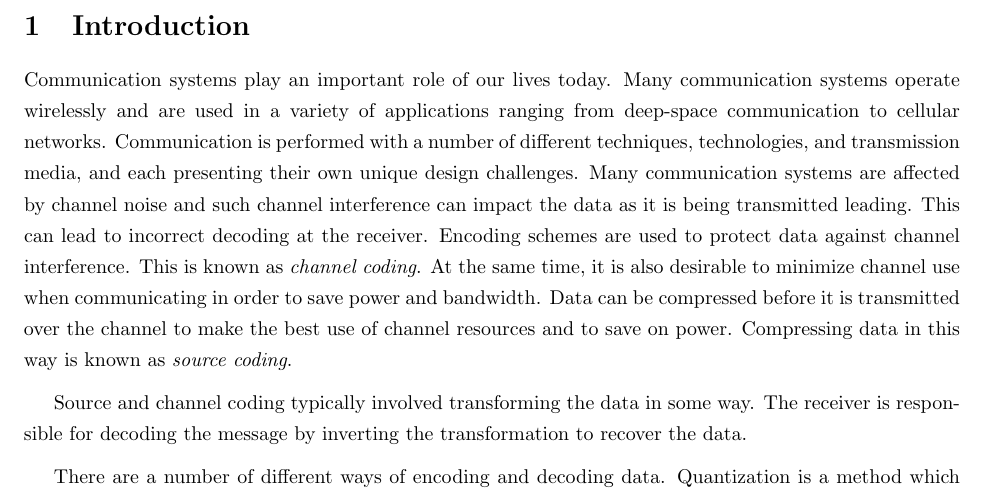
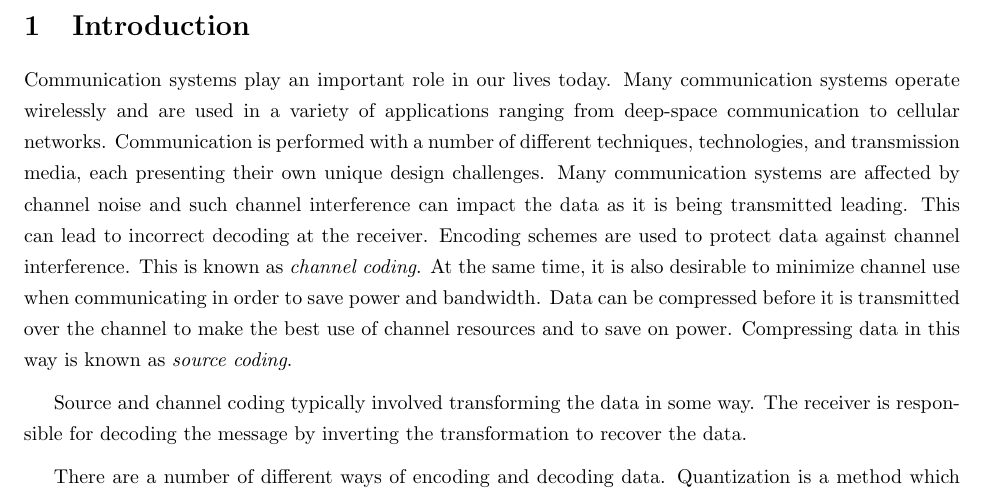
Before and after one commit to nimoiman/thesis, a LaTeX document (paper/description.tex): part of page 1 of 12, cut so that both start at the same text. Compiled offline with pdfLaTeX.

Commit message:
Edit typo

```diff
--- a/paper/description.tex
+++ b/paper/description.tex
@@ -23,7 +23,7 @@
 \begin{document}
 
 \section{Introduction}
-Communication systems play an important role of our lives today. Many communication systems operate wirelessly and are used in a variety of applications ranging from deep-space communication to cellular networks. Communication is performed with a number of different techniques, technologies, and transmission media, and each presenting their own unique design challenges. Many communication systems are affected by channel noise and such channel interference can impact the data as it is being transmitted leading. This can lead to incorrect decoding at the receiver. Encoding schemes are used to protect data against channel interference. This is known as \emph{channel coding}. At the same time, it is also desirable to minimize channel use when communicating in order to save power and bandwidth. Data can be compressed before it is transmitted over the channel to make the best use of channel resources and to save on power. Compressing data in this way is known as \emph{source coding}.
+Communication systems play an important role in our lives today. Many communication systems operate wirelessly and are used in a variety of applications ranging from deep-space communication to cellular networks. Communication is performed with a number of different techniques, technologies, and transmission media, each presenting their own unique design challenges. Many communication systems are affected by channel noise and such channel interference can impact the data as it is being transmitted leading. This can lead to incorrect decoding at the receiver. Encoding schemes are used to protect data against channel interference. This is known as \emph{channel coding}. At the same time, it is also desirable to minimize channel use when communicating in order to save power and bandwidth. Data can be compressed before it is transmitted over the channel to make the best use of channel resources and to save on power. Compressing data in this way is known as \emph{source coding}.
 
 Source and channel coding typically involved transforming the data in some way. The receiver is responsible for decoding the message by inverting the transformation to recover the data.
 
```
